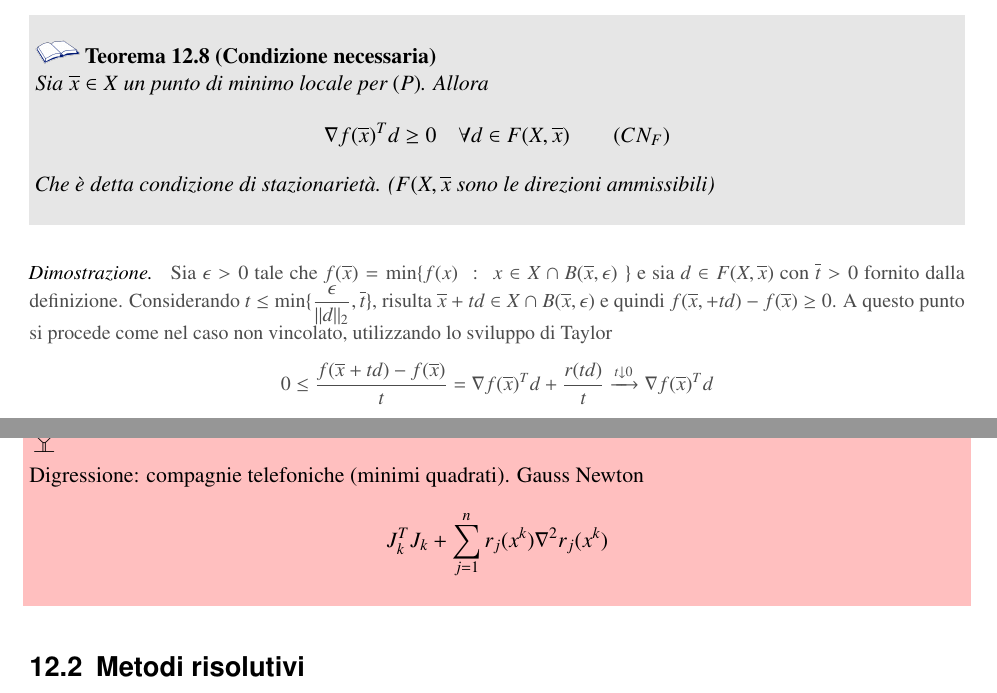
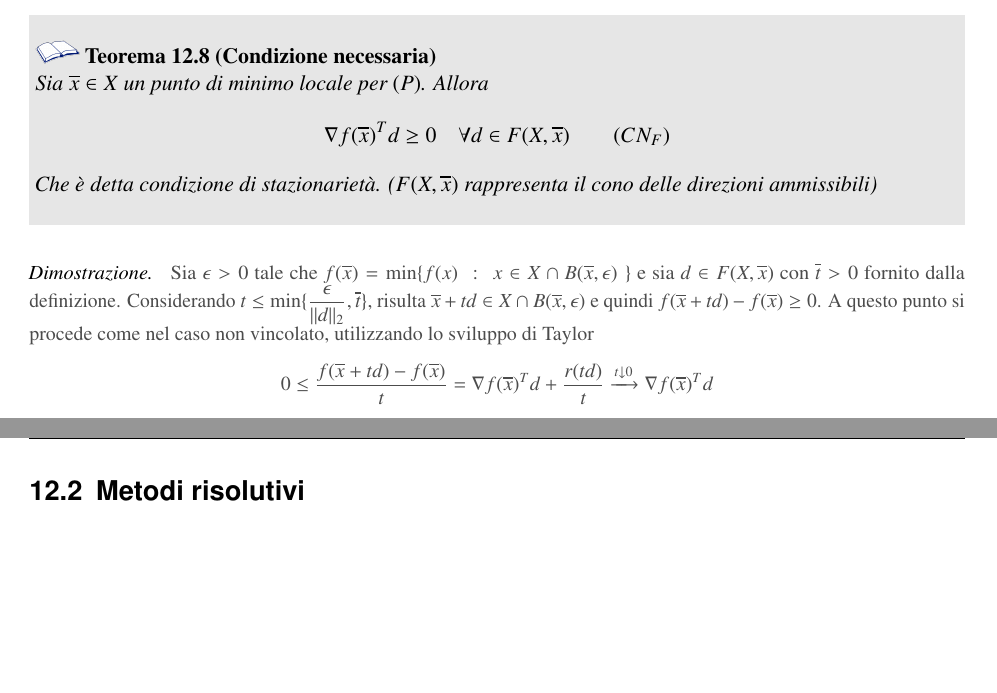
Before and after one commit to cortinico/mno-notes, a LaTeX book (appunti.tex, which reads 09.tex): two parts of pages 162 and 164 of 228, joined at a grey line, cut so that both start at the same text, the shorter picture padded with empty space. Compiled offline with pdfLaTeX.

Commit message:
First part of Chapter 12

```diff
--- a/09.tex
+++ b/09.tex
@@ -225,7 +225,7 @@ le direzioni ammissibili.
 Allora
 $$ \nabla f(\overline{x})^{T} d \geq 0 \quad
 \forall d \in F(X,\overline{x}) \qquad (CN_{F}) $$
-Che \`e detta condizione di stazionariet\`a. ($F(X,\overline{x}$ sono le direzioni ammissibili)
+Che \`e detta condizione di stazionariet\`a. ($F(X,\overline{x})$ rappresenta il cono delle direzioni ammissibili)
 \end{theo}
 % Un punto pu\`o essere punto di minimo locale solo se il gradiente
 % si annulla.
@@ -236,7 +236,7 @@ $f(\overline{x}) = \min \{ f(x) \; : \; x \in X \cap B(\overline{x}, \epsilon) \
 fornito dalla definizione. Considerando
 $t \leq \min\{ \dfrac{\epsilon}{||d||_2}, \overline{t} \}$, risulta
 $\overline{x} + td \in X \cap B(\overline{x}, \epsilon)$ e quindi
-$f(\overline{x}, + td) - f(\overline{x}) \geq 0$.
+$f(\overline{x} + td) - f(\overline{x}) \geq 0$.
 A questo punto si procede come nel caso non vincolato,
 utilizzando lo sviluppo di Taylor
 $$ 0 \leq
@@ -330,14 +329,6 @@ $$
  % ottvinc08.png: 365x309 pixel, 96dpi, 9.66x8.18 cm, bb=0 0 274 232
  \caption{Significato geometrico della condizione necessaria di ottimalit\`a}
 \end{figure}
-
-\begin{workinprogress}
-  Digressione: compagnie telefoniche (minimi quadrati).  Gauss Newton
-$$
-J_{k}^{T}J_{k} + \displaystyle \sum_{j=1}^{n} r_{j} (x^{k})
-\nabla^{2}r_j(x^{k})
-$$
-\end{workinprogress}
 
 %% 5 Aprile
 \section{Metodi risolutivi}
```
Also changed, not shown: 09.tex (15 more changed lines).
